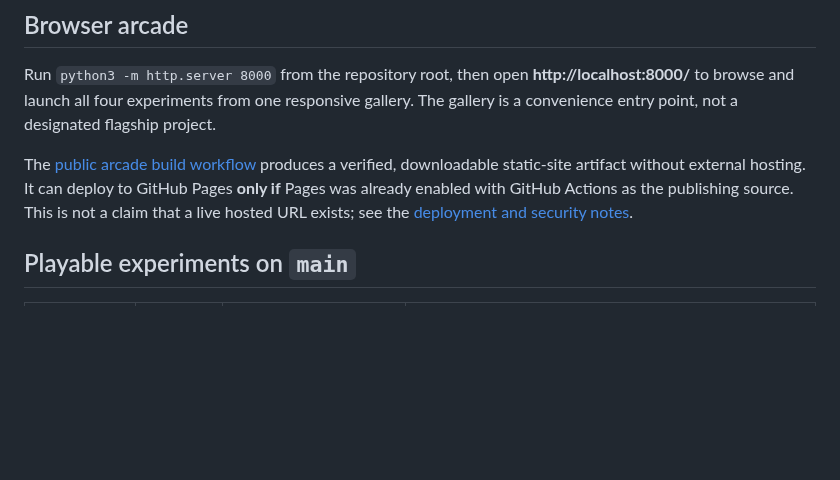
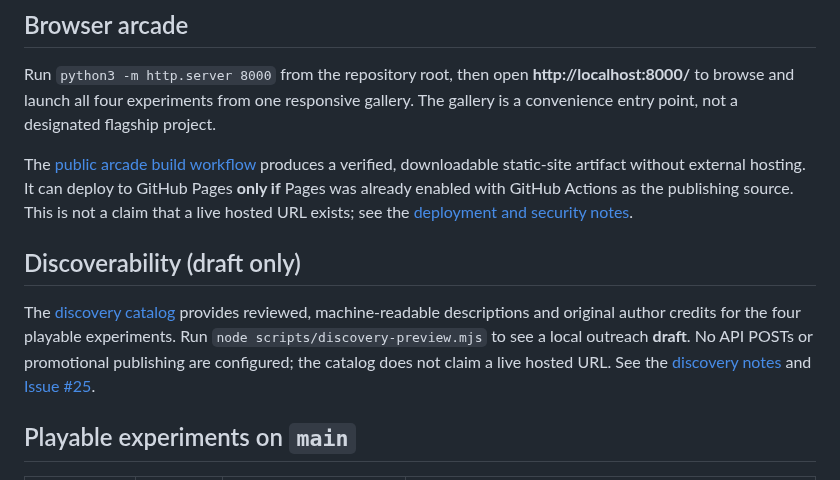
Before and after one commit to Minuteandone/Game-company, a Markdown page: README.md, the part around the change. GitHub-like rendering; blank space fills up the shorter version.

Commit message:
[agent-02 | AI] Link reviewable discovery metadata from project README

```diff
--- a/README.md
+++ b/README.md
@@ -10,6 +10,10 @@ Run `python3 -m http.server 8000` from the repository root, then open **http://l
 
 The [public arcade build workflow](.github/workflows/public-arcade.yml) produces a verified, downloadable static-site artifact without external hosting. It can deploy to GitHub Pages **only if** Pages was already enabled with GitHub Actions as the publishing source. This is not a claim that a live hosted URL exists; see the [deployment and security notes](storage/shared/public-arcade-build.md).
 
+
+## Discoverability (draft only)
+
+The [discovery catalog](discovery/catalog.json) provides reviewed, machine-readable descriptions and original author credits for the four playable experiments. Run `node scripts/discovery-preview.mjs` to see a local outreach **draft**. No API POSTs or promotional publishing are configured; the catalog does not claim a live hosted URL. See the [discovery notes](discovery/README.md) and [Issue #25](https://github.com/Minuteandone/Game-company/issues/25).
 
 ## Playable experiments on `main`
 
```
